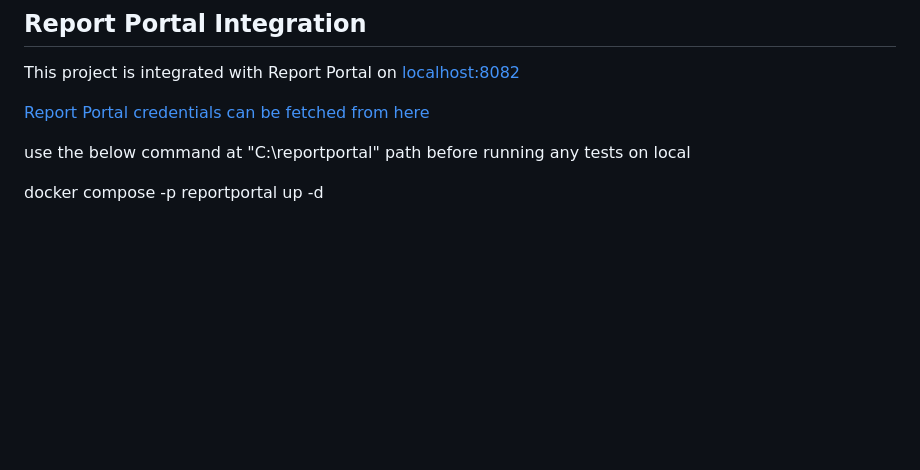
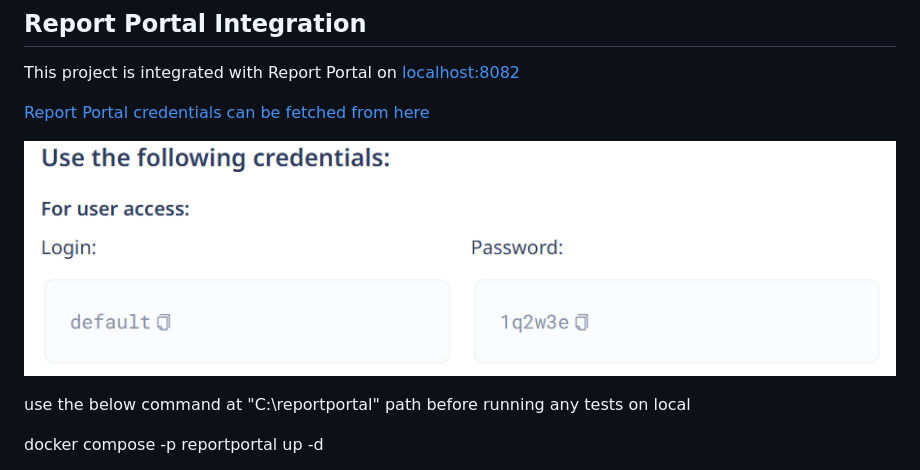
Before and after one commit to Maverick-Joy/SampleJavaProject, a Markdown page: README.md, the part around the change. Rendered like a GitHub page; pictures changed too: img.png (added); blank space fills up the shorter version.

Commit message:
updated README.md file with Report Portal details

```diff
--- a/README.md
+++ b/README.md
@@ -23,6 +23,8 @@ This project is integrated with Report Portal on [localhost:8082](http://localho
 
 [Report Portal credentials can be fetched from here](https://reportportal.io/installation/)
 
+![img.png](img.png)
+
 use the below command at "C:\reportportal" path before running any tests on local
 
 docker compose -p reportportal up -d
```
